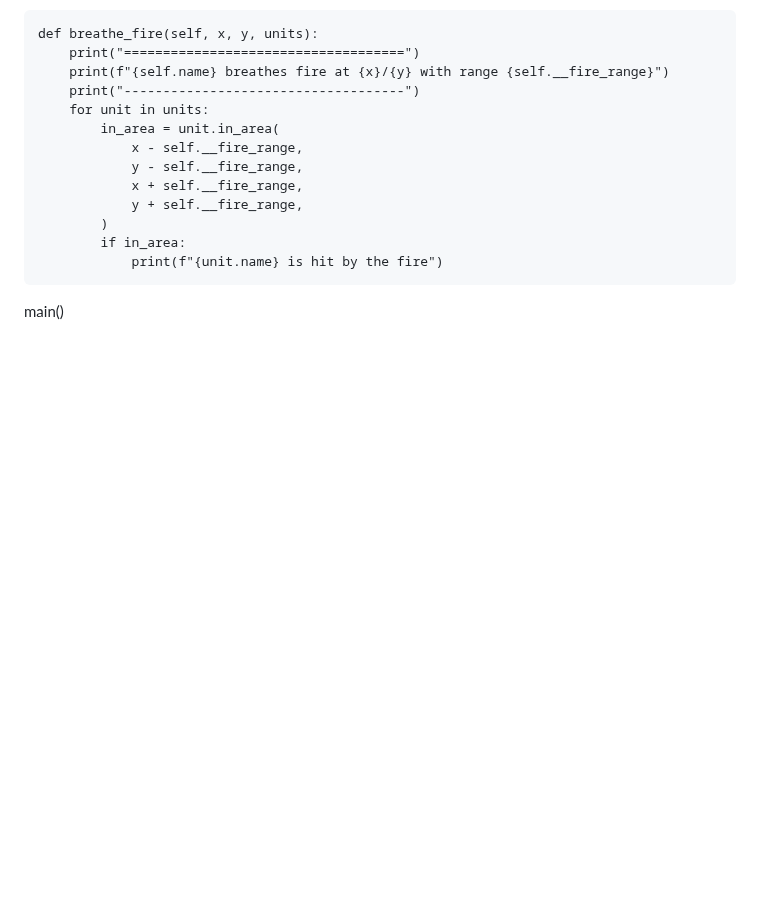
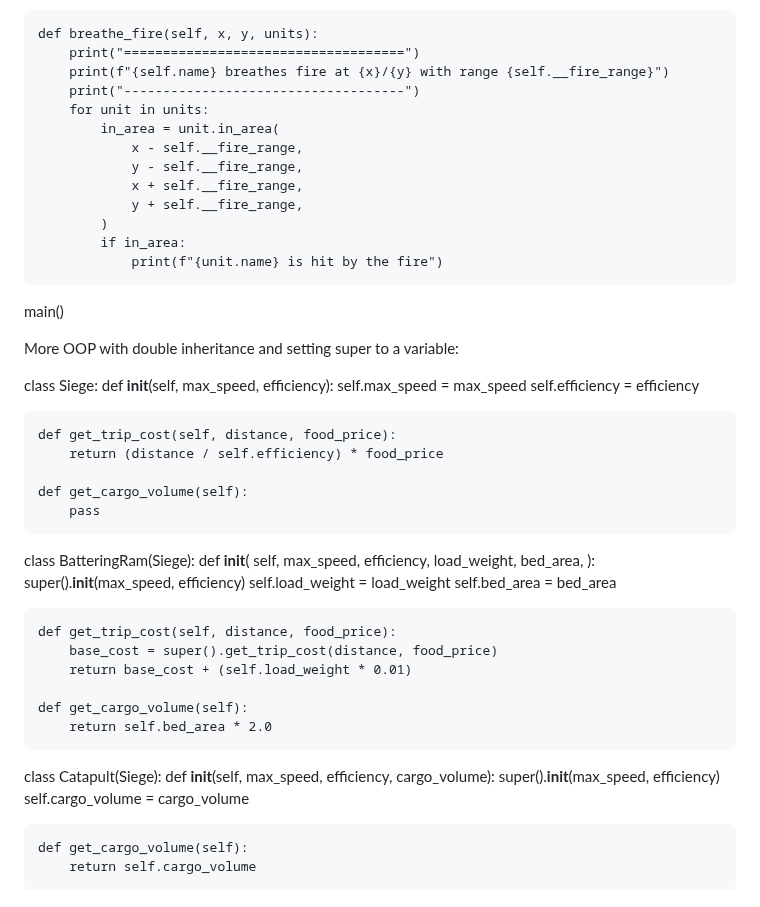
Before and after one commit to ashkyw/bootdev_notes, a Markdown page: python-oop/Inheritance.md, the part around the change. Drawn GitHub-style; blank space fills up the shorter version.

Commit message:
Update Inheritance.md
Added examples of double inheritance with Siege, BatteringRam, and Catapult classes, including methods for trip cost and cargo volume.

```diff
--- a/python-oop/Inheritance.md
+++ b/python-oop/Inheritance.md
@@ -288,3 +288,45 @@ class Dragon(Unit):
 
 
 main()
+
+More OOP with double inheritance and setting super to a variable:
+
+class Siege:
+    def __init__(self, max_speed, efficiency):
+        self.max_speed = max_speed
+        self.efficiency = efficiency
+
+    def get_trip_cost(self, distance, food_price):
+        return (distance / self.efficiency) * food_price
+
+    def get_cargo_volume(self):
+        pass
+
+
+class BatteringRam(Siege):
+    def __init__(
+        self,
+        max_speed,
+        efficiency,
+        load_weight,
+        bed_area,
+    ):
+        super().__init__(max_speed, efficiency)
+        self.load_weight = load_weight
+        self.bed_area = bed_area
+
+    def get_trip_cost(self, distance, food_price):
+        base_cost = super().get_trip_cost(distance, food_price)
+        return base_cost + (self.load_weight * 0.01)
+
+    def get_cargo_volume(self):
+        return self.bed_area * 2.0
+
+
+class Catapult(Siege):
+    def __init__(self, max_speed, efficiency, cargo_volume):
+        super().__init__(max_speed, efficiency)
+        self.cargo_volume = cargo_volume
+
+    def get_cargo_volume(self):
+        return self.cargo_volume
```
